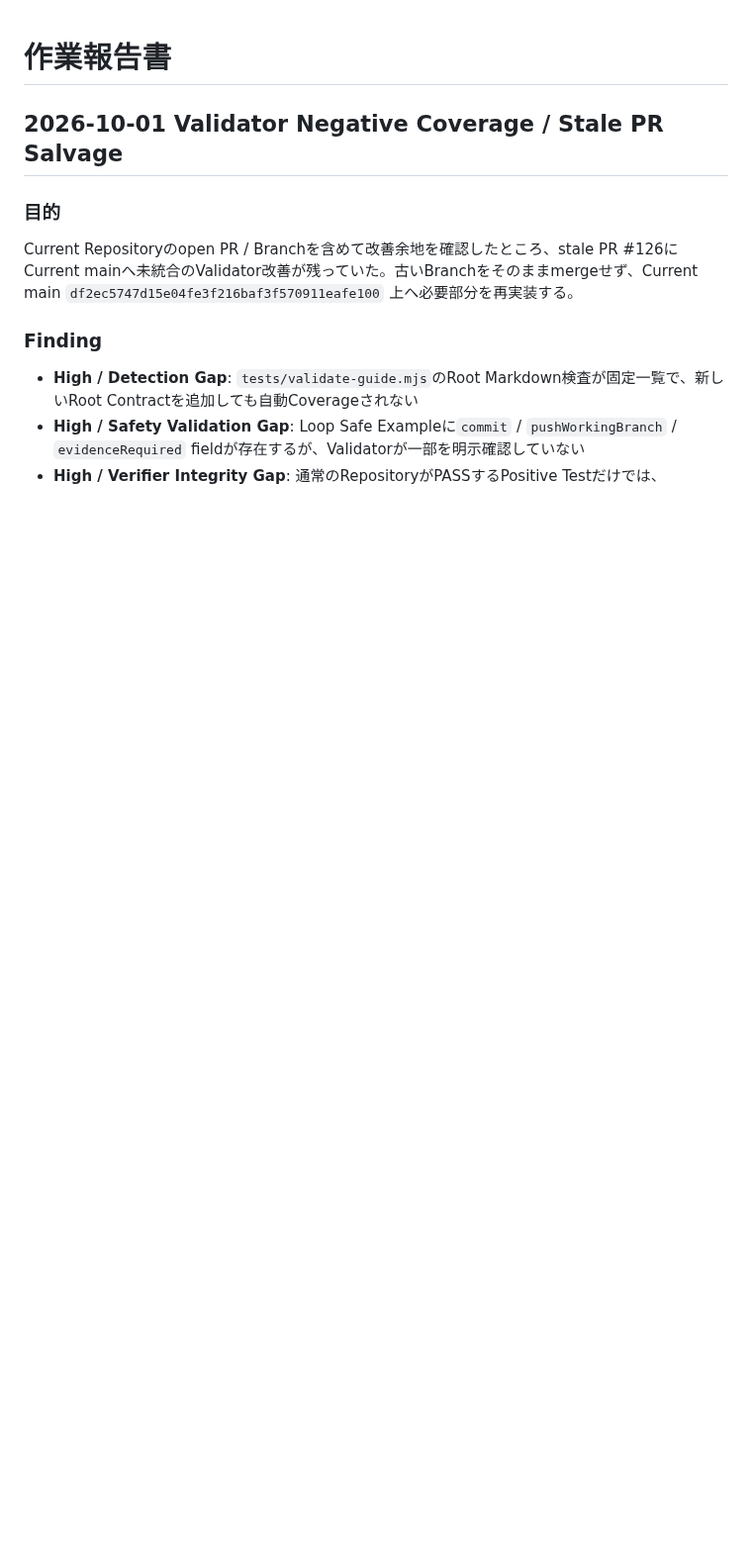
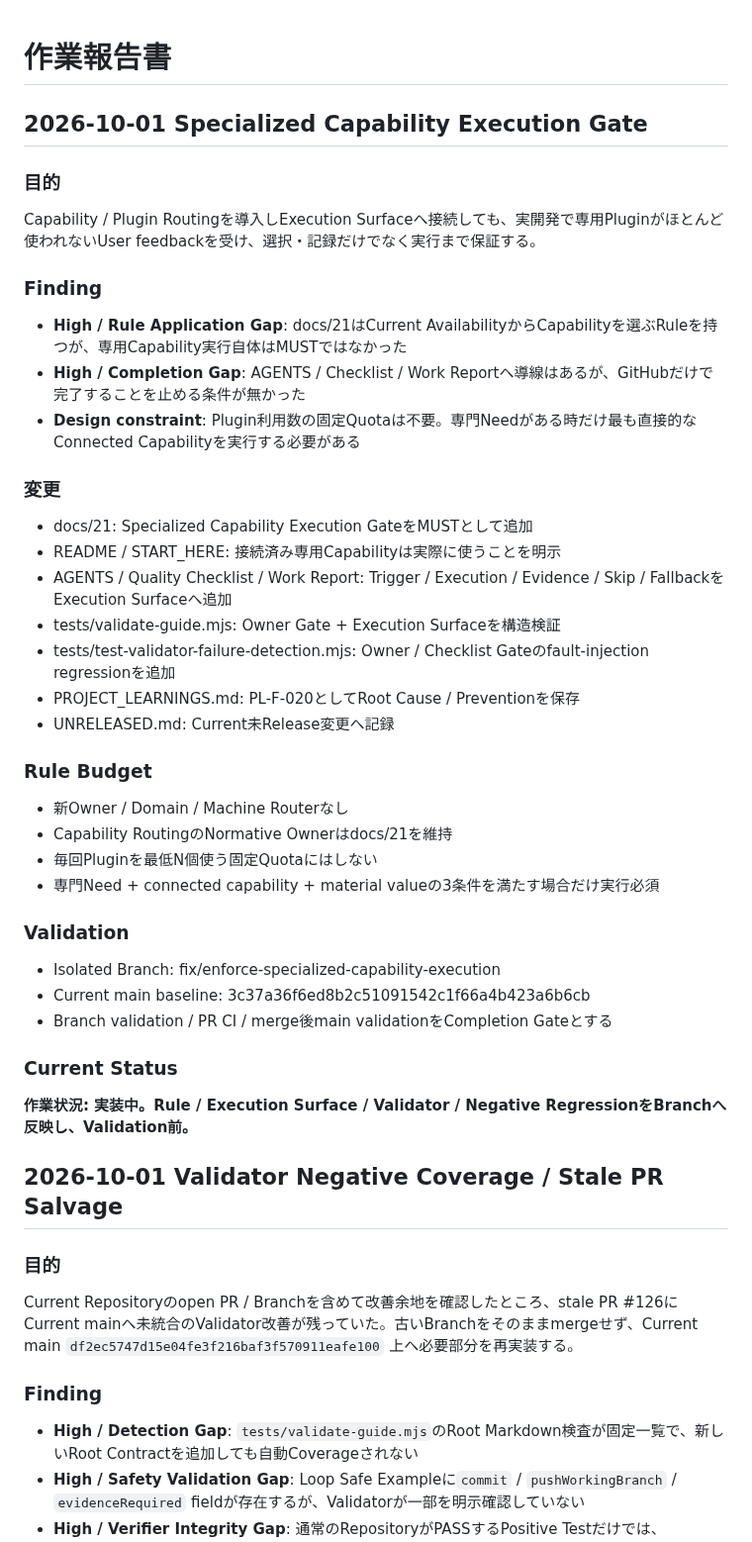
Before and after one commit to EliteMay/web-project-guide, a Markdown page: 作業報告書.md, the part around the change. Shown at 99% size. GitHub-like rendering; blank space fills up the shorter version.

Commit message:
Document specialized capability execution rollout

```diff
--- a/作業報告書.md
+++ b/作業報告書.md
@@ -1,4 +1,44 @@
 # 作業報告書
+
+## 2026-10-01 Specialized Capability Execution Gate
+
+### 目的
+
+Capability / Plugin Routingを導入しExecution Surfaceへ接続しても、実開発で専用Pluginがほとんど使われないUser feedbackを受け、選択・記録だけでなく実行まで保証する。
+
+### Finding
+
+- **High / Rule Application Gap**: docs/21はCurrent AvailabilityからCapabilityを選ぶRuleを持つが、専用Capability実行自体はMUSTではなかった
+- **High / Completion Gap**: AGENTS / Checklist / Work Reportへ導線はあるが、GitHubだけで完了することを止める条件が無かった
+- **Design constraint**: Plugin利用数の固定Quotaは不要。専門Needがある時だけ最も直接的なConnected Capabilityを実行する必要がある
+
+### 変更
+
+- docs/21: Specialized Capability Execution GateをMUSTとして追加
+- README / START_HERE: 接続済み専用Capabilityは実際に使うことを明示
+- AGENTS / Quality Checklist / Work Report: Trigger / Execution / Evidence / Skip / FallbackをExecution Surfaceへ追加
+- tests/validate-guide.mjs: Owner Gate + Execution Surfaceを構造検証
+- tests/test-validator-failure-detection.mjs: Owner / Checklist Gateのfault-injection regressionを追加
+- PROJECT_LEARNINGS.md: PL-F-020としてRoot Cause / Preventionを保存
+- UNRELEASED.md: Current未Release変更へ記録
+
+### Rule Budget
+
+- 新Owner / Domain / Machine Routerなし
+- Capability RoutingのNormative Ownerはdocs/21を維持
+- 毎回Pluginを最低N個使う固定Quotaにはしない
+- 専門Need + connected capability + material valueの3条件を満たす場合だけ実行必須
+
+### Validation
+
+- Isolated Branch: fix/enforce-specialized-capability-execution
+- Current main baseline: 3c37a36f6ed8b2c51091542c1f66a4b423a6b6cb
+- Branch validation / PR CI / merge後main validationをCompletion Gateとする
+
+### Current Status
+
+**作業状況: 実装中。Rule / Execution Surface / Validator / Negative RegressionをBranchへ反映し、Validation前。**
+
 
 ## 2026-10-01 Validator Negative Coverage / Stale PR Salvage
 
```
